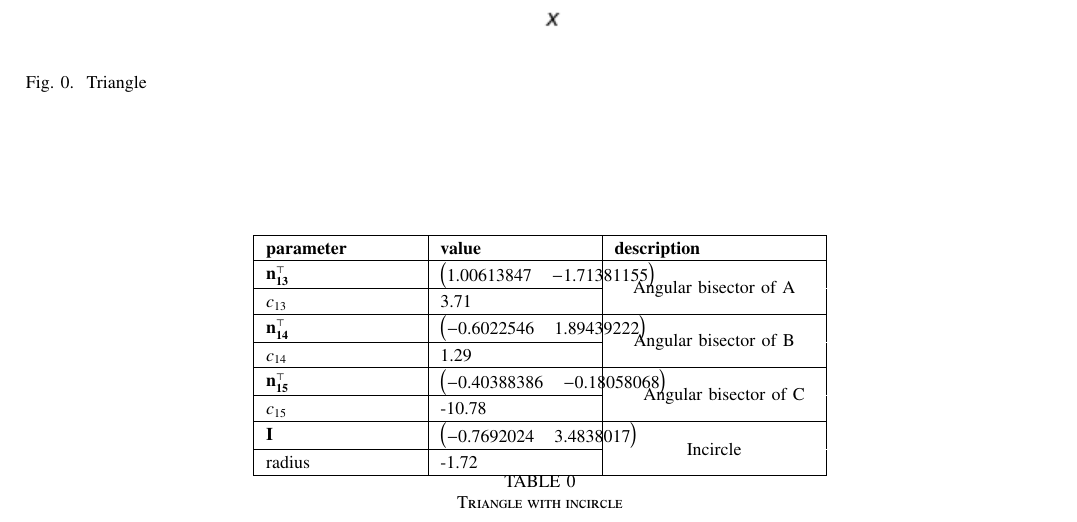
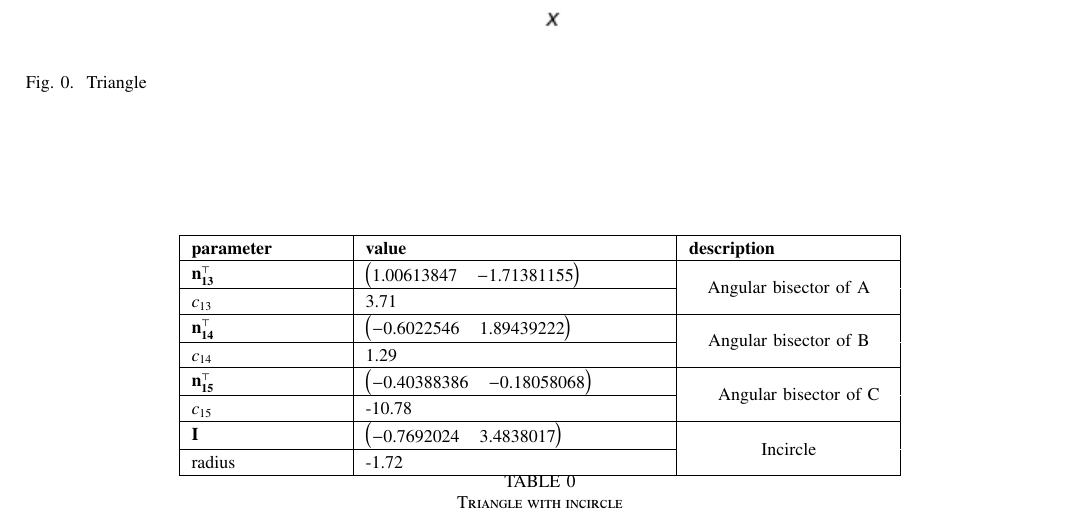
Before and after one commit to AdityaVikramsingh29/Probability-and-random-process, a LaTeX problem sheet (assignment/main.tex, which reads assignment/tables/table5.tex): part of page 4 of 6, cut so that both start at the same text. Compiled offline with pdfLaTeX.

Commit message:
random vector

```diff
--- a/assignment/tables/table5.tex
+++ b/assignment/tables/table5.tex
@@ -146,7 +146,7 @@
 %%%%%%%%%%%%%%%%%%%%%%%%%%%%%%%%%%%%%%%%%%%%%%%%%%%%%%%%%%%%%%%%%%%%%%
 
 \ifthenelse{\isundefined{\gnumericColA}}{\newlength{\gnumericColA}}{}\settowidth{\gnumericColA}{\begin{tabular}{@{}p{75pt*\gnumericScale}@{}}x\end{tabular}}
-\ifthenelse{\isundefined{\gnumericColB}}{\newlength{\gnumericColB}}{}\settowidth{\gnumericColB}{\begin{tabular}{@{}p{75pt*\gnumericScale}@{}}x\end{tabular}}
+\ifthenelse{\isundefined{\gnumericColB}}{\newlength{\gnumericColB}}{}\settowidth{\gnumericColB}{\begin{tabular}{@{}p{150pt*\gnumericScale}@{}}x\end{tabular}}
 \ifthenelse{\isundefined{\gnumericColC}}{\newlength{\gnumericColC}}{}\settowidth{\gnumericColC}{\begin{tabular}{@{}p{100pt*\gnumericScale}@{}}x\end{tabular}}
 
 %\begin{longtable}[c]{%
```
Also changed, not shown: assignment/main.pdf, 1 other file.
